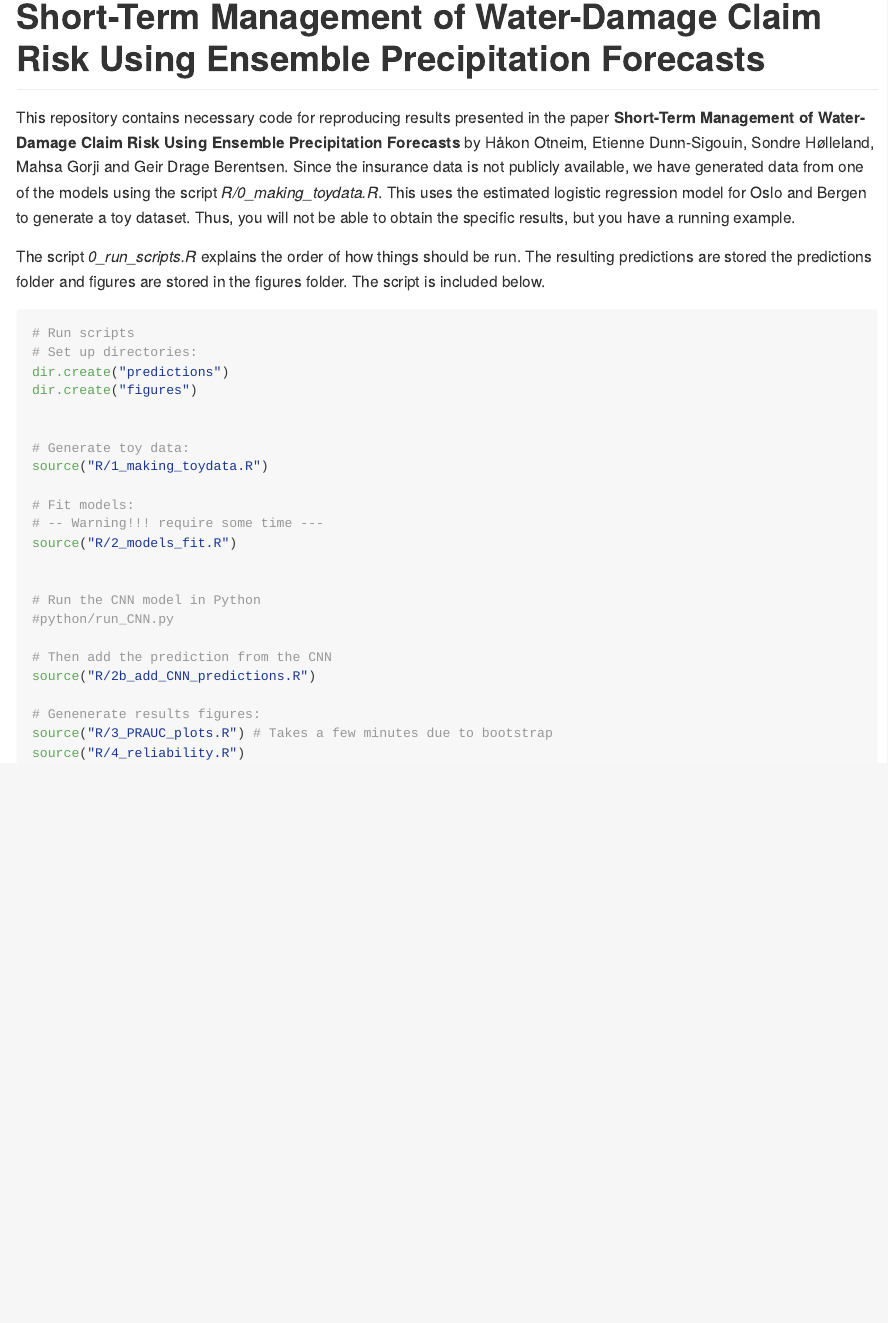
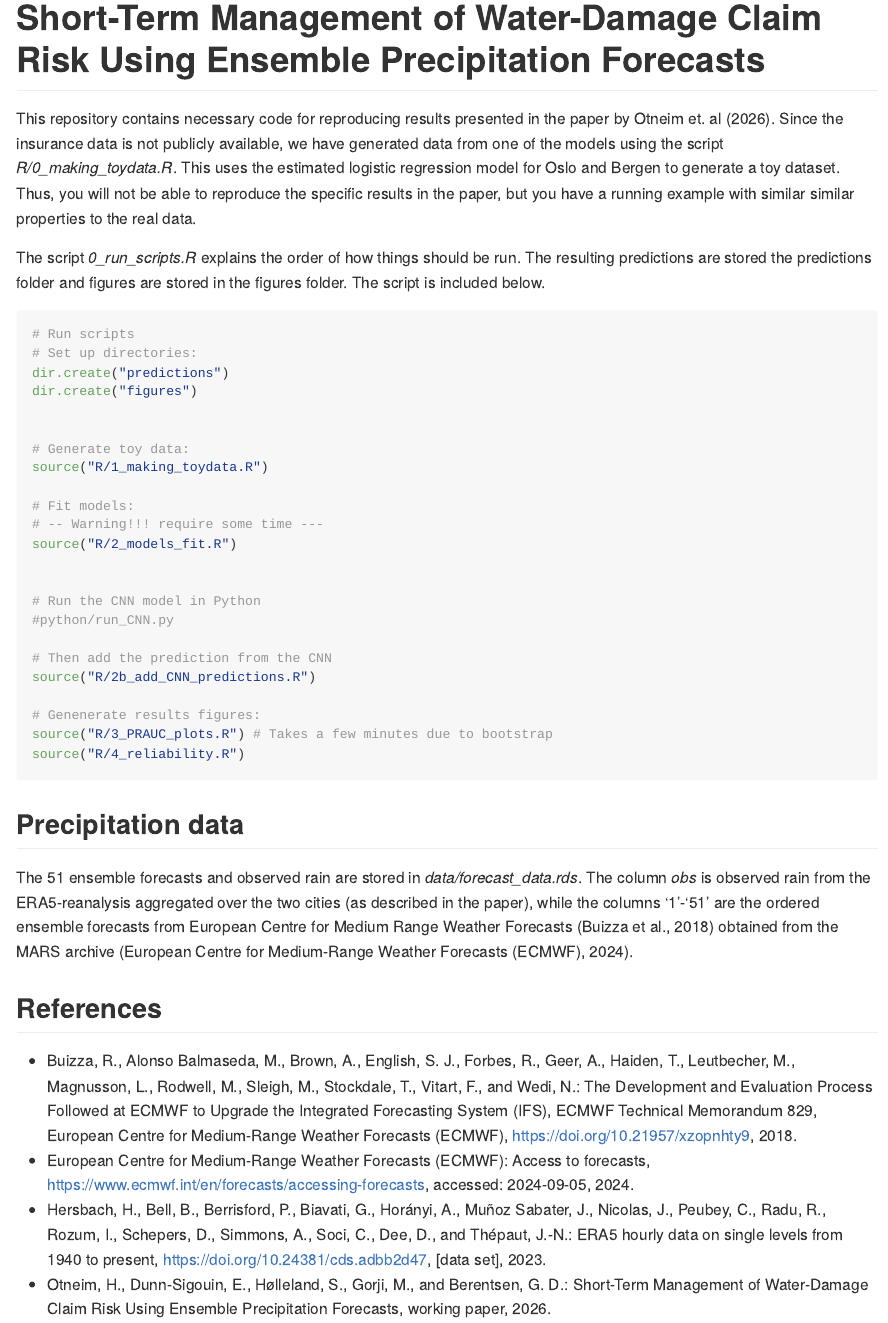
Before and after one commit to holleland/ForecastingInsuranceClaims, an R Markdown document (readme.Rmd): the page in a window 1100 px wide, from its top. The pictures show the output file readme.md that the author committed with the source, drawn offline in the style of GitHub.

Commit message:
update readme

````diff
--- a/readme.Rmd
+++ b/readme.Rmd
@@ -7,7 +7,7 @@ output: github_document
 knitr::opts_chunk$set(echo = TRUE)
 ```
 
-This repository contains necessary code for reproducing results presented in the paper **Short-Term Management of Water-Damage Claim Risk Using Ensemble Precipitation Forecasts** by Håkon Otneim, Etienne Dunn-Sigouin, Sondre Hølleland, Mahsa Gorji and Geir Drage Berentsen. Since the insurance data is not publicly available, we have generated data from one of the models using the script *R/0_making_toydata.R*. This uses the estimated logistic regression model for Oslo and Bergen to generate a toy dataset. Thus, you will not be able to obtain the specific results, but you have a running example.
+This repository contains necessary code for reproducing results presented in the paper by Otneim et. al (2026). Since the insurance data is not publicly available, we have generated data from one of the models using the script *R/0_making_toydata.R*. This uses the estimated logistic regression model for Oslo and Bergen to generate a toy dataset. Thus, you will not be able to reproduce the specific results in the paper, but you have a running example with similar similar properties to the real data.
 
 The script *0_run_scripts.R* explains the order of how things should be run. The resulting predictions are stored the predictions folder and figures are stored in the figures folder. The script is included below.
 
@@ -39,3 +39,14 @@ source("R/3_PRAUC_plots.R") # Takes a few minutes due to bootstrap
 source("R/4_reliability.R")
 
 ```
+
+## Precipitation data
+The 51 ensemble forecasts and observed rain are stored in *data/forecast_data.rds*. The column *obs* is observed rain from the ERA5-reanalysis aggregated over the two cities (as described in the paper), while the columns '1'-'51' are the ordered ensemble forecasts from European Centre for Medium Range Weather Forecasts (Buizza et al., 2018) obtained from the MARS archive (European Centre for Medium-Range Weather Forecasts (ECMWF), 2024).
+
+
+## References
+
+- Buizza, R., Alonso Balmaseda, M., Brown, A., English, S. J., Forbes, R., Geer, A., Haiden, T., Leutbecher, M., Magnusson, L., Rodwell, M., Sleigh, M., Stockdale, T., Vitart, F., and Wedi, N.: The Development and Evaluation Process Followed at ECMWF to Upgrade the Integrated Forecasting System (IFS), ECMWF Technical Memorandum 829, European Centre for Medium-Range Weather Forecasts (ECMWF), [https://doi.org/10.21957/xzopnhty9](https://doi.org/10.21957/xzopnhty9), 2018.
+- European Centre for Medium-Range Weather Forecasts (ECMWF): Access to forecasts, [https://www.ecmwf.int/en/forecasts/accessing-forecasts](https://www.ecmwf.int/en/forecasts/accessing-forecasts), accessed: 2024-09-05, 2024.
+- Hersbach, H., Bell, B., Berrisford, P., Biavati, G., Horányi, A., Muñoz Sabater, J., Nicolas, J., Peubey, C., Radu, R., Rozum, I., Schepers, D., Simmons, A., Soci, C., Dee, D., and Thépaut, J.-N.: ERA5 hourly data on single levels from 1940 to present, [https://doi.org/10.24381/cds.adbb2d47](https://doi.org/10.24381/cds.adbb2d47), [data set], 2023.
+- Otneim, H., Dunn-Sigouin, E., Hølleland, S., Gorji, M., and Berentsen, G. D.: Short-Term Management of Water-Damage Claim Risk Using Ensemble Precipitation Forecasts, working paper, 2026.
````
Also changed, not shown: readme.md.
